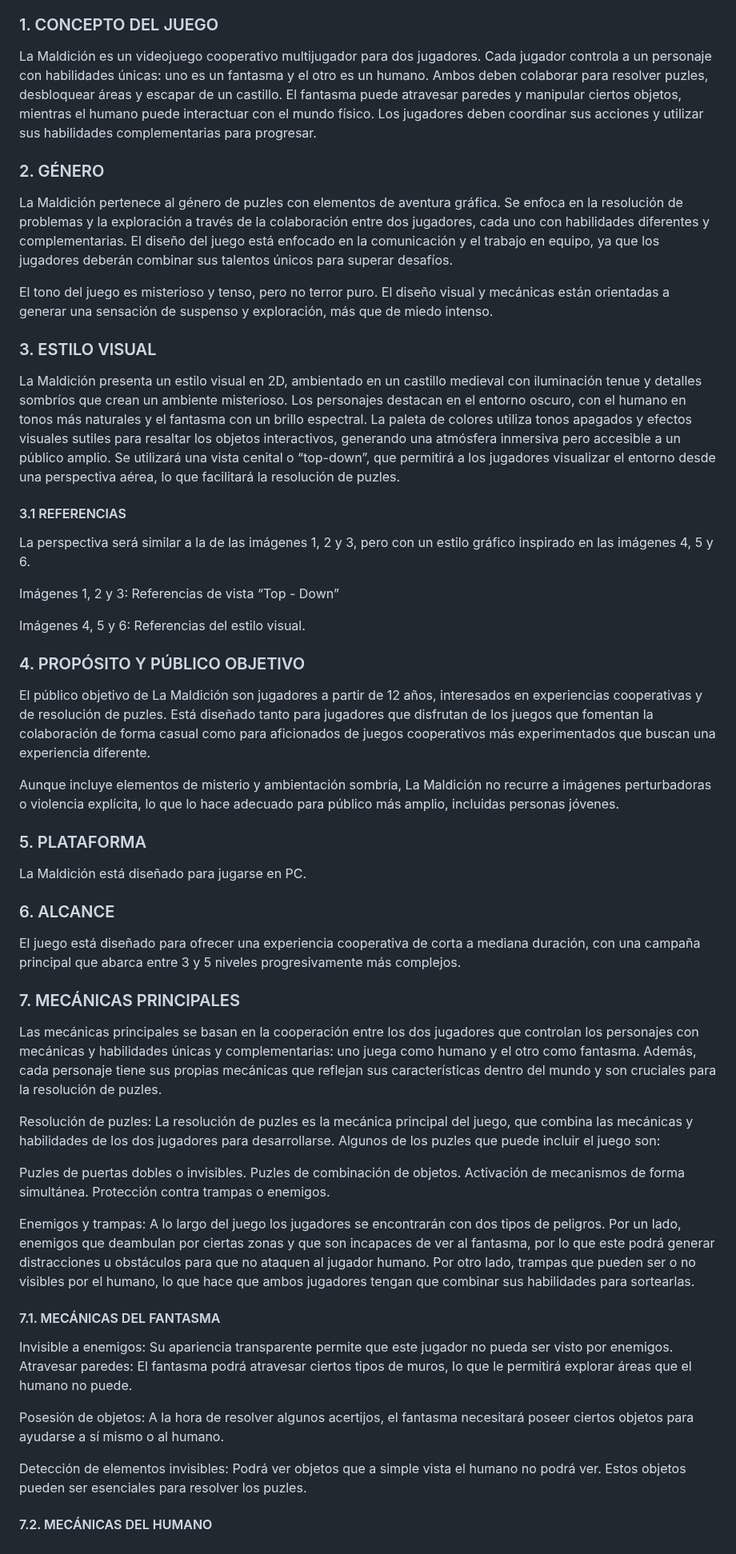
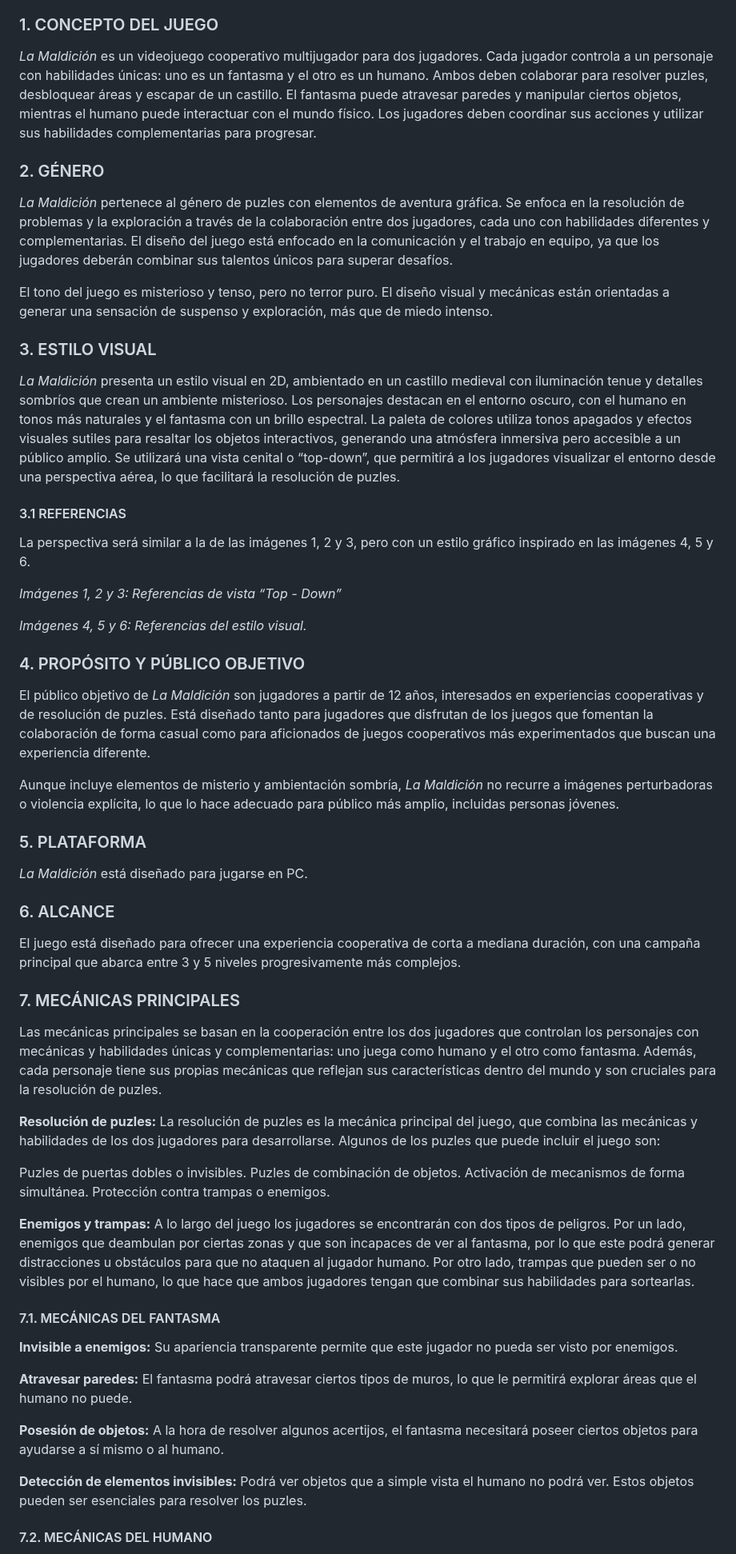
Before and after one commit to AchoLito/PracticaJeRGrupo5, a Markdown page: README.md, the part around one of its changes. Shown at 80% size. GitHub-like rendering.

```diff
--- a/README.md
+++ b/README.md
@@ -33,19 +33,19 @@ Unai Pastrana Torres, correo de la universidad: u.pastrana.2022@alumnos.urjc.es,
 ### 1. CONCEPTO DEL JUEGO
 
 
-La Maldición es un videojuego cooperativo multijugador para dos jugadores. Cada jugador controla a un personaje con habilidades únicas: uno es un fantasma y el otro es un humano. Ambos deben colaborar para resolver puzles, desbloquear áreas y escapar de un castillo. El fantasma puede atravesar paredes y manipular ciertos objetos, mientras el humano puede interactuar con el mundo físico. Los jugadores deben coordinar sus acciones y utilizar sus habilidades complementarias para progresar.
+*La Maldición* es un videojuego cooperativo multijugador para dos jugadores. Cada jugador controla a un personaje con habilidades únicas: uno es un fantasma y el otro es un humano. Ambos deben colaborar para resolver puzles, desbloquear áreas y escapar de un castillo. El fantasma puede atravesar paredes y manipular ciertos objetos, mientras el humano puede interactuar con el mundo físico. Los jugadores deben coordinar sus acciones y utilizar sus habilidades complementarias para progresar.
 
 ### 2. GÉNERO
 
 
-La Maldición pertenece al género de puzles con elementos de aventura gráfica. Se enfoca en la resolución de problemas y la exploración a través de la colaboración entre dos jugadores, cada uno con habilidades diferentes y complementarias. El diseño del juego está enfocado en la comunicación y el trabajo en equipo, ya que los jugadores deberán combinar sus talentos únicos para superar desafíos.
+*La Maldición* pertenece al género de puzles con elementos de aventura gráfica. Se enfoca en la resolución de problemas y la exploración a través de la colaboración entre dos jugadores, cada uno con habilidades diferentes y complementarias. El diseño del juego está enfocado en la comunicación y el trabajo en equipo, ya que los jugadores deberán combinar sus talentos únicos para superar desafíos.
 
 El tono del juego es misterioso y tenso, pero no terror puro. El diseño visual y mecánicas están orientadas a generar una sensación de suspenso y exploración, más que de miedo intenso.
 
 ### 3. ESTILO VISUAL
 
 
-La Maldición presenta un estilo visual en 2D, ambientado en un castillo medieval con iluminación tenue y detalles sombríos que crean un ambiente misterioso. Los personajes destacan en el entorno oscuro, con el humano en tonos más naturales y el fantasma con un brillo espectral. La paleta de colores utiliza tonos apagados y efectos visuales sutiles para resaltar los objetos interactivos, generando una atmósfera inmersiva pero accesible a un público amplio. Se utilizará una vista cenital o “top-down”, que permitirá a los jugadores visualizar el entorno desde una perspectiva aérea, lo que facilitará la resolución de puzles.
+*La Maldición* presenta un estilo visual en 2D, ambientado en un castillo medieval con iluminación tenue y detalles sombríos que crean un ambiente misterioso. Los personajes destacan en el entorno oscuro, con el humano en tonos más naturales y el fantasma con un brillo espectral. La paleta de colores utiliza tonos apagados y efectos visuales sutiles para resaltar los objetos interactivos, generando una atmósfera inmersiva pero accesible a un público amplio. Se utilizará una vista cenital o “top-down”, que permitirá a los jugadores visualizar el entorno desde una perspectiva aérea, lo que facilitará la resolución de puzles.
 
 #### 3.1 REFERENCIAS
 
@@ -68,7 +68,7 @@ La perspectiva será similar a la de las imágenes 1, 2 y 3, pero con un estilo
 
 
 
-Imágenes 1, 2 y 3: Referencias de vista “Top - Down”
+*Imágenes 1, 2 y 3: Referencias de vista “Top - Down”*
 
 
 
@@ -92,7 +92,7 @@ Imágenes 1, 2 y 3: Referencias de vista “Top - Down”
 
 
 
-Imágenes 4, 5 y 6: Referencias del estilo visual.
+*Imágenes 4, 5 y 6: Referencias del estilo visual.*
 
 
 
@@ -105,14 +105,14 @@ Imágenes 4, 5 y 6: Referencias del estilo visual.
 ### 4. PROPÓSITO Y PÚBLICO OBJETIVO
 
 
-El público objetivo de La Maldición son jugadores a partir de 12 años, interesados en experiencias cooperativas y de resolución de puzles. Está diseñado tanto para jugadores que disfrutan de los juegos que fomentan la colaboración de forma casual como para aficionados de juegos cooperativos más experimentados que buscan una experiencia diferente.
+El público objetivo de *La Maldición* son jugadores a partir de 12 años, interesados en experiencias cooperativas y de resolución de puzles. Está diseñado tanto para jugadores que disfrutan de los juegos que fomentan la colaboración de forma casual como para aficionados de juegos cooperativos más experimentados que buscan una experiencia diferente.
 
-Aunque incluye elementos de misterio y ambientación sombría, La Maldición no recurre a imágenes perturbadoras o violencia explícita, lo que lo hace adecuado para público más amplio, incluidas personas jóvenes.
+Aunque incluye elementos de misterio y ambientación sombría, *La Maldición* no recurre a imágenes perturbadoras o violencia explícita, lo que lo hace adecuado para público más amplio, incluidas personas jóvenes.
 
 ### 5. PLATAFORMA
 
 
-La Maldición está diseñado para jugarse en PC.
+*La Maldición* está diseñado para jugarse en PC.
 
 ### 6. ALCANCE
 
@@ -124,23 +124,24 @@ El juego está diseñado para ofrecer una experiencia cooperativa de corta a med
 
 Las mecánicas principales se basan en la cooperación entre los dos jugadores que controlan los personajes con mecánicas y habilidades únicas y complementarias: uno juega como humano y el otro como fantasma. Además, cada personaje tiene sus propias mecánicas que reflejan sus características dentro del mundo y son cruciales para la resolución de puzles.
 
-Resolución de puzles: La resolución de puzles es la mecánica principal del juego, que combina las mecánicas y habilidades de los dos jugadores para desarrollarse. Algunos de los puzles que puede incluir el juego son:
+**Resolución de puzles:** La resolución de puzles es la mecánica principal del juego, que combina las mecánicas y habilidades de los dos jugadores para desarrollarse. Algunos de los puzles que puede incluir el juego son:
 
 Puzles de puertas dobles o invisibles.
 Puzles de combinación de objetos.
 Activación de mecanismos de forma simultánea.
 Protección contra trampas o enemigos.
 
-Enemigos y trampas: A lo largo del juego los jugadores se encontrarán con dos tipos de peligros. Por un lado, enemigos que deambulan por ciertas zonas y que son incapaces de ver al fantasma, por lo que este podrá generar distracciones u obstáculos para que no ataquen al jugador humano. Por otro lado, trampas que pueden ser o no visibles por el humano, lo que hace que ambos jugadores tengan que combinar sus habilidades para sortearlas.
+**Enemigos y trampas:** A lo largo del juego los jugadores se encontrarán con dos tipos de peligros. Por un lado, enemigos que deambulan por ciertas zonas y que son incapaces de ver al fantasma, por lo que este podrá generar distracciones u obstáculos para que no ataquen al jugador humano. Por otro lado, trampas que pueden ser o no visibles por el humano, lo que hace que ambos jugadores tengan que combinar sus habilidades para sortearlas.
 
 #### 7.1. MECÁNICAS DEL FANTASMA
 
-Invisible a enemigos: Su apariencia transparente permite que este jugador no pueda ser visto por enemigos.
-Atravesar paredes: El fantasma podrá atravesar ciertos tipos de muros, lo que le permitirá explorar áreas que el humano no puede.
+**Invisible a enemigos:** Su apariencia transparente permite que este jugador no pueda ser visto por enemigos.
 
-Posesión de objetos: A la hora de resolver algunos acertijos, el fantasma necesitará poseer ciertos objetos para ayudarse a sí mismo o al humano.
+**Atravesar paredes:** El fantasma podrá atravesar ciertos tipos de muros, lo que le permitirá explorar áreas que el humano no puede.
 
-Detección de elementos invisibles: Podrá ver objetos que a simple vista el humano no podrá ver. Estos objetos pueden ser esenciales para resolver los puzles.
+**Posesión de objetos:** A la hora de resolver algunos acertijos, el fantasma necesitará poseer ciertos objetos para ayudarse a sí mismo o al humano.
+
+**Detección de elementos invisibles:** Podrá ver objetos que a simple vista el humano no podrá ver. Estos objetos pueden ser esenciales para resolver los puzles.
 
 #### 7.2. MECÁNICAS DEL HUMANO
 
```
Also changed, not shown: other parts of README.md (+9 -9 lines).
